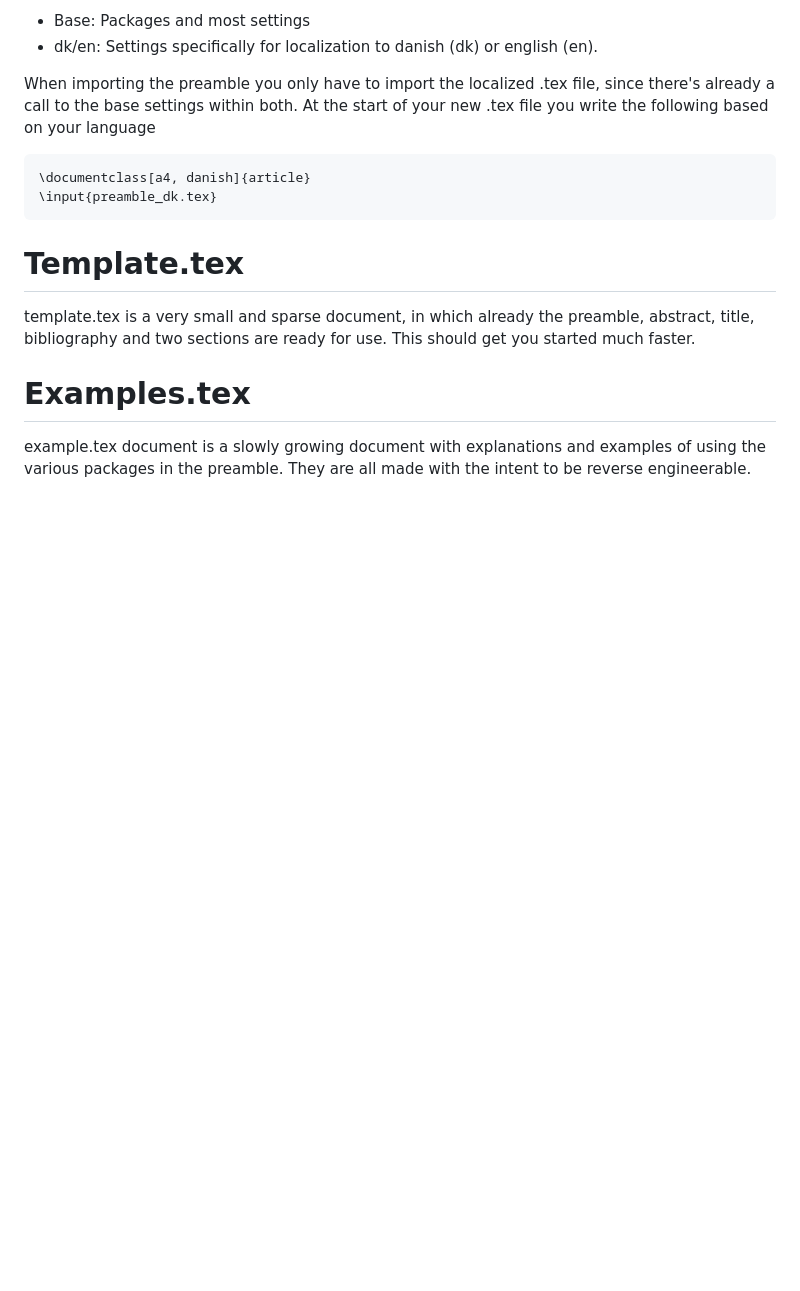
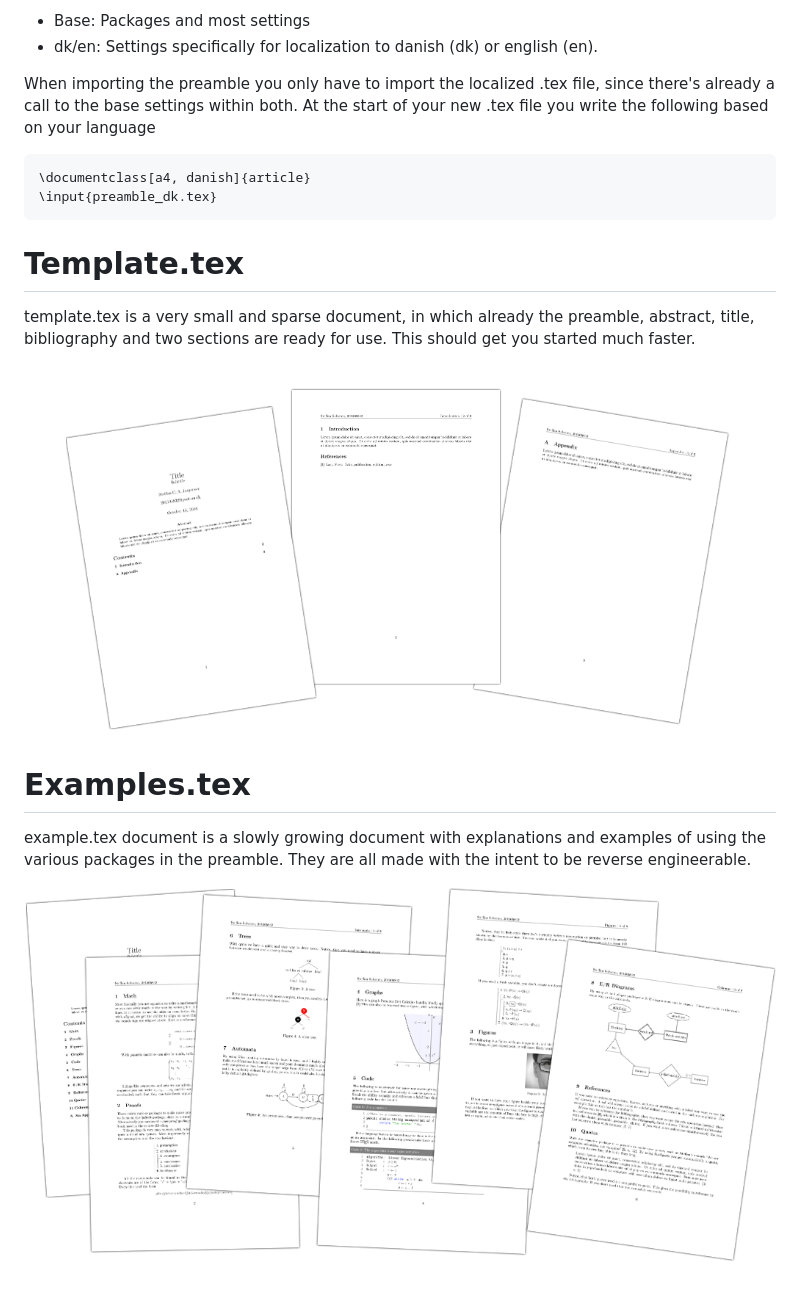
Before and after one commit to SSoelvsten/latex-preamble-and-examples, a Markdown page: README.md, the part around the change. Rendered like a GitHub page; pictures changed too: img/example.png (added), img/template.png (added); blank space fills up the shorter version.

Commit message:
Added images

```diff
--- a/README.md
+++ b/README.md
@@ -15,5 +15,9 @@ When importing the preamble you only have to import the localized .tex file, sin
 # Template.tex
 template.tex is a very small and sparse document, in which already the preamble, abstract, title, bibliography and two sections are ready for use. This should get you started much faster.
 
+![Alt text](/img/template.png?raw=true "The template file")
+
 # Examples.tex
 example.tex document is a slowly growing document with explanations and examples of using the various packages in the preamble. They are all made with the intent to be reverse engineerable.
+
+![Alt text](/img/example.png?raw=true "The template file")
```
Also changed, not shown: 6 other files.
